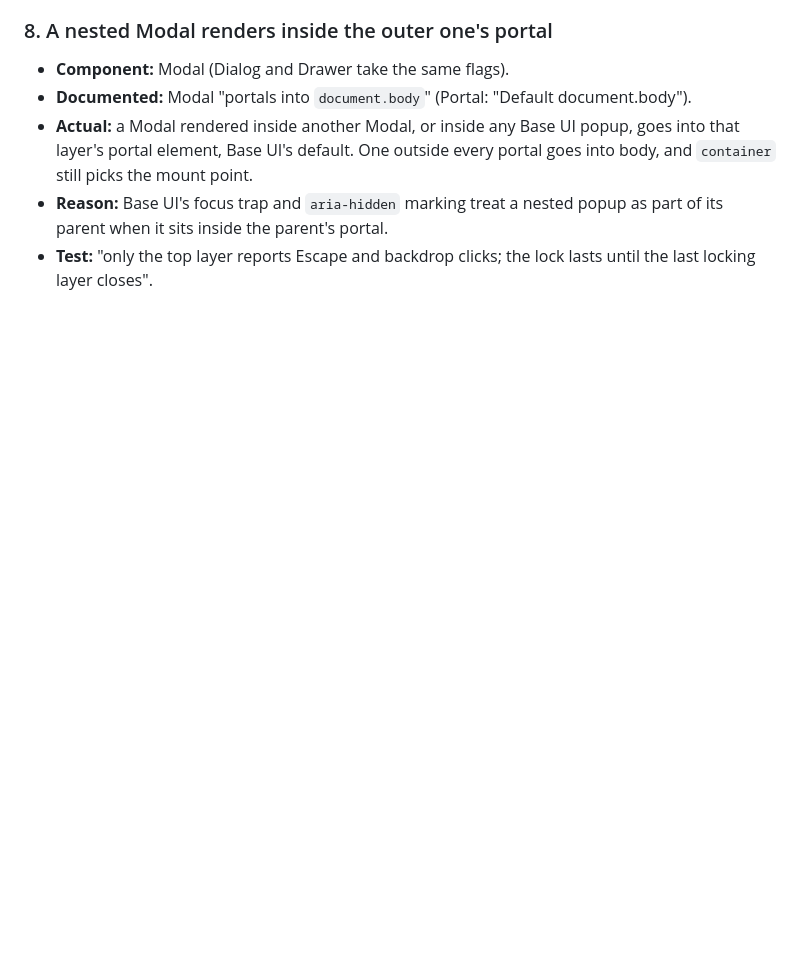
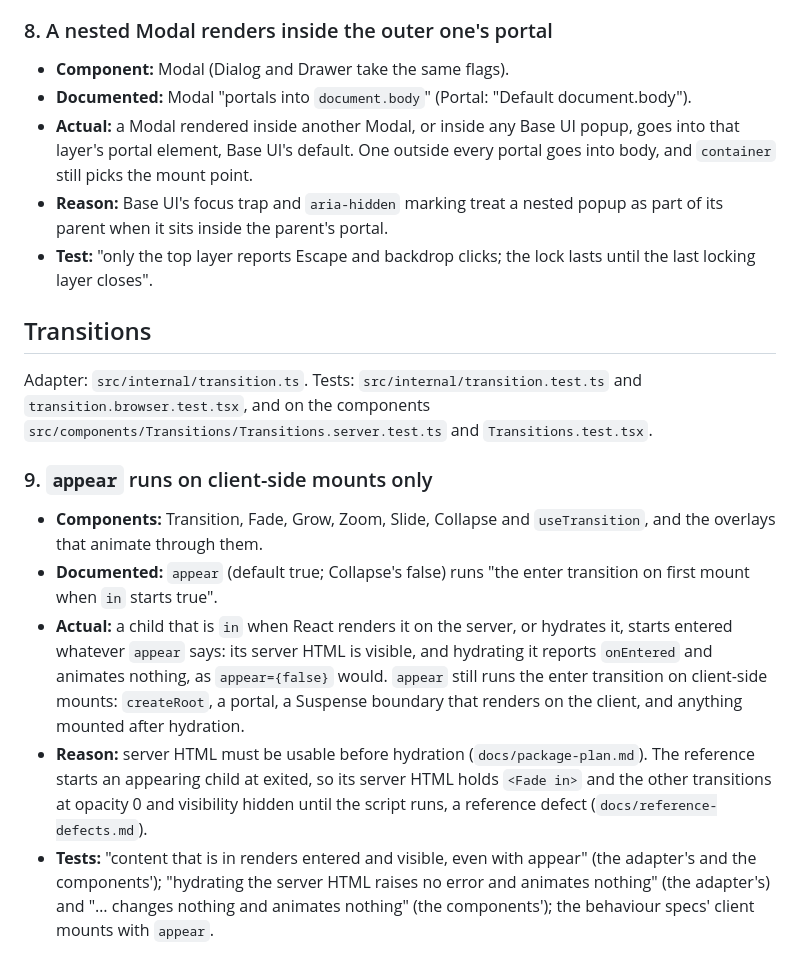
Before and after one commit to sebastian-suarez/Blue-Glass, a Markdown page: docs/deviations.md, the part around the change. Drawn GitHub-style; blank space fills up the shorter version.

Commit message:
Record that appear runs on client-side mounts only
The documented appear runs the enter transition on first mount, but content that is in on the
server, or when it hydrates, starts entered so its server HTML is visible. The entry names the
adapter's tests and the components' that pin it.

```diff
--- a/docs/deviations.md
+++ b/docs/deviations.md
@@ -73,3 +73,15 @@ Adapter: `src/internal/modal.tsx`. Tests: `src/internal/modal.test.tsx`.
 - **Actual:** a Modal rendered inside another Modal, or inside any Base UI popup, goes into that layer's portal element, Base UI's default. One outside every portal goes into body, and `container` still picks the mount point.
 - **Reason:** Base UI's focus trap and `aria-hidden` marking treat a nested popup as part of its parent when it sits inside the parent's portal.
 - **Test:** "only the top layer reports Escape and backdrop clicks; the lock lasts until the last locking layer closes".
+
+## Transitions
+
+Adapter: `src/internal/transition.ts`. Tests: `src/internal/transition.test.ts` and `transition.browser.test.tsx`, and on the components `src/components/Transitions/Transitions.server.test.ts` and `Transitions.test.tsx`.
+
+### 9. `appear` runs on client-side mounts only
+
+- **Components:** Transition, Fade, Grow, Zoom, Slide, Collapse and `useTransition`, and the overlays that animate through them.
+- **Documented:** `appear` (default true; Collapse's false) runs "the enter transition on first mount when `in` starts true".
+- **Actual:** a child that is `in` when React renders it on the server, or hydrates it, starts entered whatever `appear` says: its server HTML is visible, and hydrating it reports `onEntered` and animates nothing, as `appear={false}` would. `appear` still runs the enter transition on client-side mounts: `createRoot`, a portal, a Suspense boundary that renders on the client, and anything mounted after hydration.
+- **Reason:** server HTML must be usable before hydration (`docs/package-plan.md`). The reference starts an appearing child at exited, so its server HTML holds `<Fade in>` and the other transitions at opacity 0 and visibility hidden until the script runs, a reference defect (`docs/reference-defects.md`).
+- **Tests:** "content that is in renders entered and visible, even with appear" (the adapter's and the components'); "hydrating the server HTML raises no error and animates nothing" (the adapter's) and "… changes nothing and animates nothing" (the components'); the behaviour specs' client mounts with `appear`.
```
